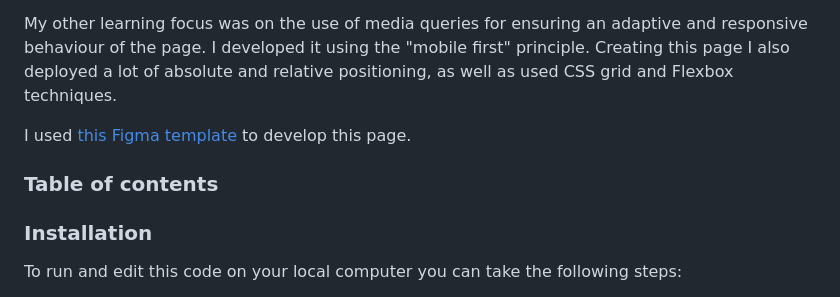
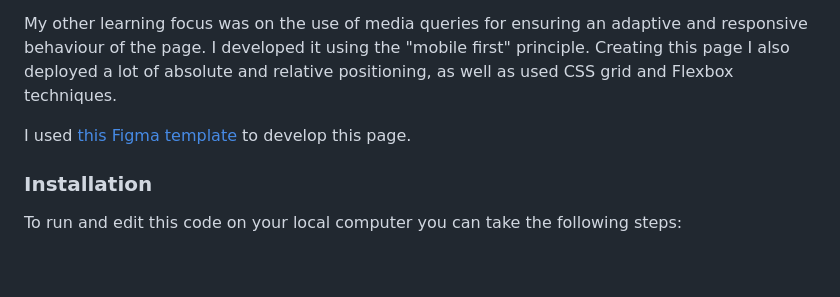
Before and after one commit to woachkatzl/Sass-adaptive-page, a Markdown page: README.md, the part around the change. GitHub-like rendering; blank space fills up the shorter version.

Commit message:
removed table of contents

```diff
--- a/README.md
+++ b/README.md
@@ -8,7 +8,6 @@ My primary focus was on learning to use Sass preprocessor for writing my styles.
 My other learning focus was on the use of media queries for ensuring an adaptive and responsive behaviour of the page. I developed it using the "mobile first" principle. Creating this page I also deployed a lot of absolute and relative positioning, as well as used CSS grid and Flexbox techniques.
 
 I used [this Figma template](https://buildhtml.ru/template/342) to develop this page.
-### Table of contents
 ### Installation
 To run and edit this code on your local computer you can take the following steps:
 1. Fork this repository by clicking the "Fork" button (it should be located in the top-right corner of the page)
```
